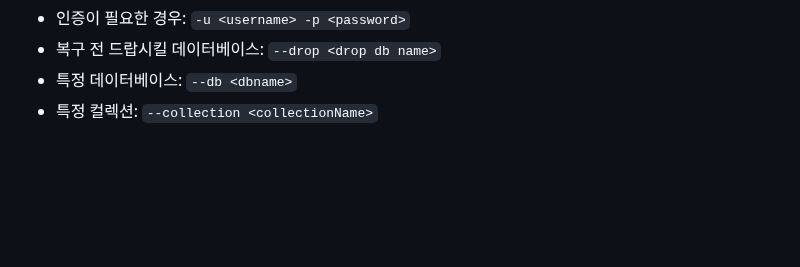
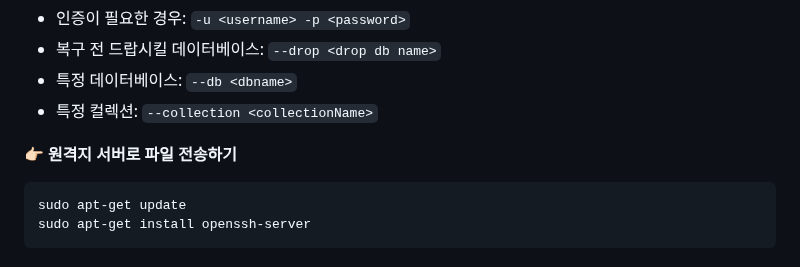
Before and after one commit to jihunparkme/blog, a Markdown page: contents/aws_deploy.md, the part around one of its changes. Drawn GitHub-style; blank space fills up the shorter version.

````diff
--- a/contents/aws_deploy.md
+++ b/contents/aws_deploy.md
@@ -145,3 +147,10 @@ mongorestore --host 127.0.0.1 --port 27017 <dump data가 있는 디렉토리>
 - 복구 전 드랍시킬 데이터베이스: `--drop <drop db name>`
 - 특정 데이터베이스: `--db <dbname>`
 - 특정 컬렉션: `--collection <collectionName>`
+
+👉🏻 **원격지 서버로 파일 전송하기**
+
+```bash
+sudo apt-get update
+sudo apt-get install openssh-server
+```
````
Also changed, not shown: other parts of contents/aws_deploy.md (+2 -0 lines).
